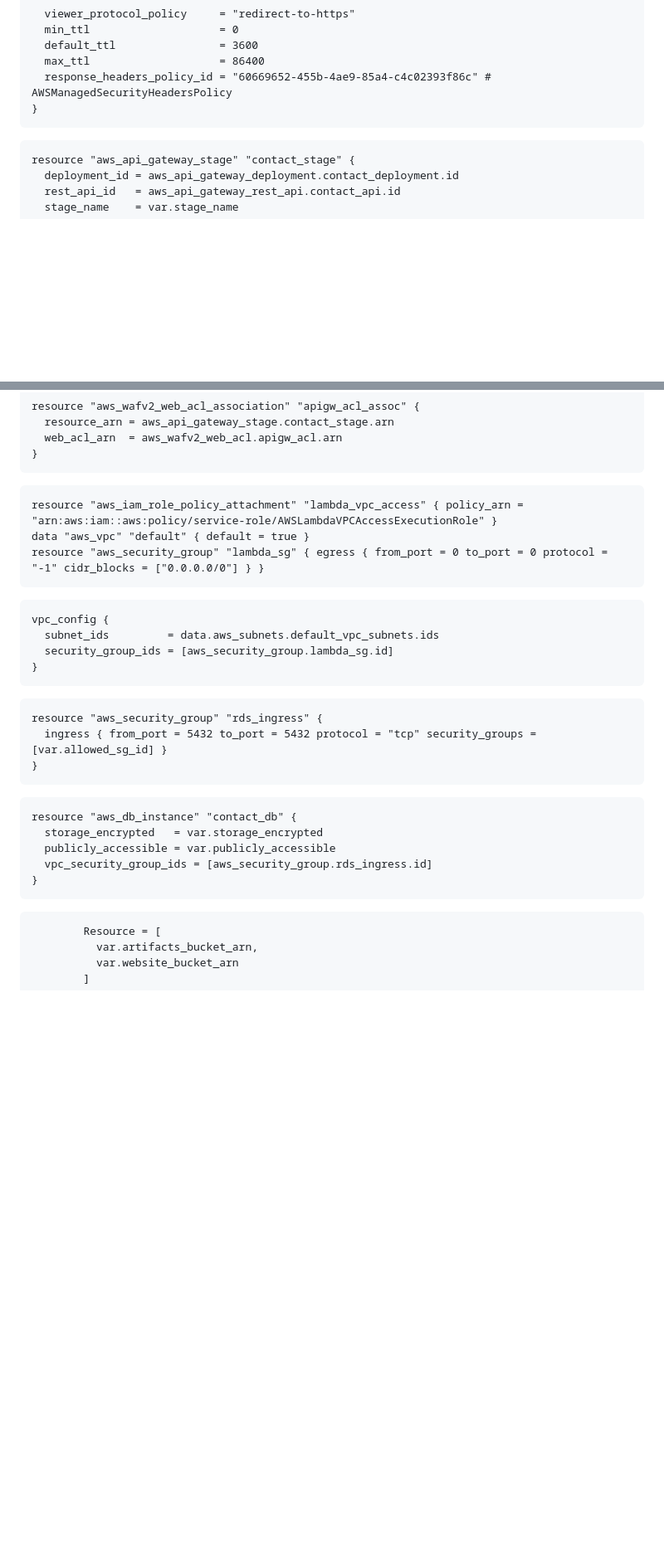
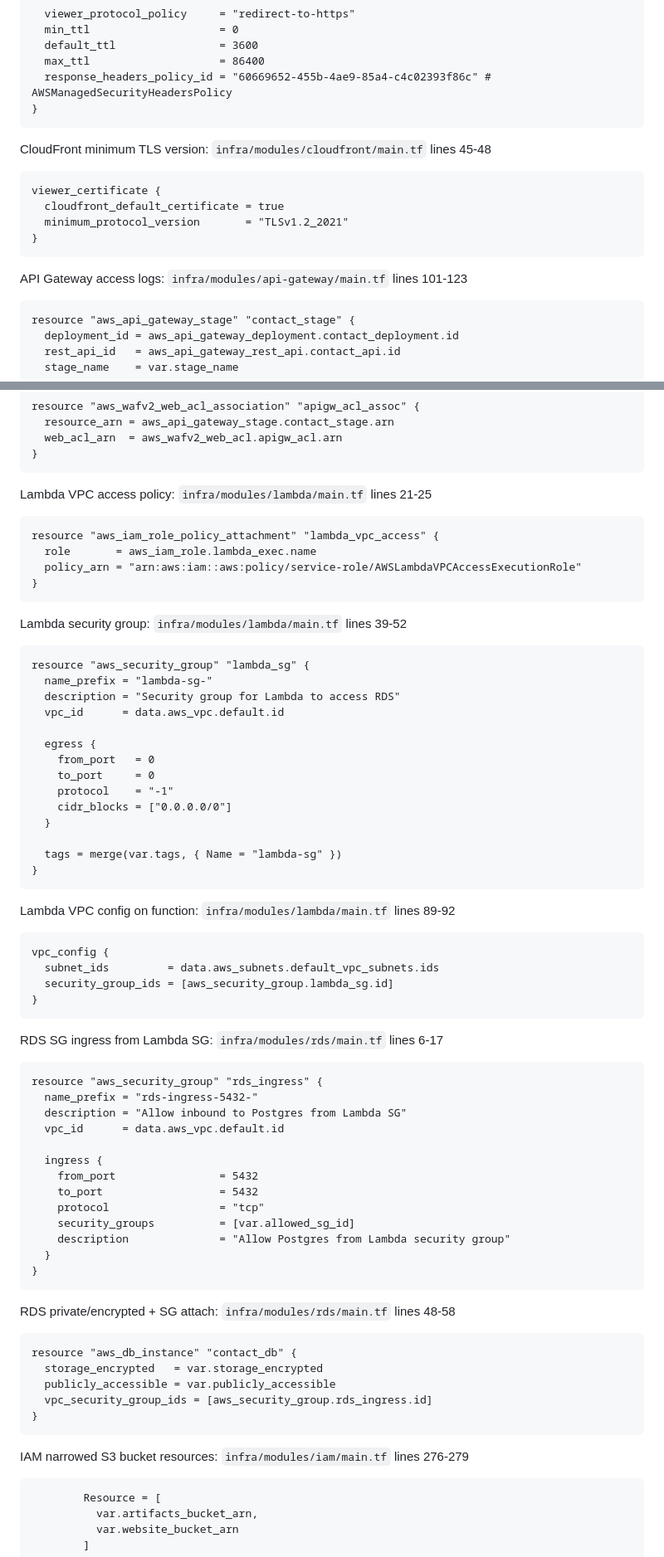
Before and after one commit to lerthy/Project3_LS, a Markdown page: asd.md, 2 parts joined by grey strips. Shown at 83% size. Rendered like a GitHub page; blank space fills up the shorter version.

````diff
--- a/asd.md
+++ b/asd.md
@@ -149,6 +138,16 @@ default_cache_behavior {
   response_headers_policy_id = "60669652-455b-4ae9-85a4-c4c02393f86c" # AWSManagedSecurityHeadersPolicy
 }
 ```
+
+CloudFront minimum TLS version: `infra/modules/cloudfront/main.tf` lines 45-48
+```45:48:infra/modules/cloudfront/main.tf
+viewer_certificate {
+  cloudfront_default_certificate = true
+  minimum_protocol_version       = "TLSv1.2_2021"
+}
+```
+
+API Gateway access logs: `infra/modules/api-gateway/main.tf` lines 101-123
 ```101:123:infra/modules/api-gateway/main.tf
 resource "aws_api_gateway_stage" "contact_stage" {
   deployment_id = aws_api_gateway_deployment.contact_deployment.id
@@ -231,30 +234,69 @@ resource "aws_wafv2_web_acl_association" "apigw_acl_assoc" {
   web_acl_arn  = aws_wafv2_web_acl.apigw_acl.arn
 }
 ```
-```16:41:infra/modules/lambda/main.tf
-resource "aws_iam_role_policy_attachment" "lambda_vpc_access" { policy_arn = "arn:aws:iam::aws:policy/service-role/AWSLambdaVPCAccessExecutionRole" }
-data "aws_vpc" "default" { default = true }
-resource "aws_security_group" "lambda_sg" { egress { from_port = 0 to_port = 0 protocol = "-1" cidr_blocks = ["0.0.0.0/0"] } }
+
+Lambda VPC access policy: `infra/modules/lambda/main.tf` lines 21-25
+```21:25:infra/modules/lambda/main.tf
+resource "aws_iam_role_policy_attachment" "lambda_vpc_access" {
+  role       = aws_iam_role.lambda_exec.name
+  policy_arn = "arn:aws:iam::aws:policy/service-role/AWSLambdaVPCAccessExecutionRole"
+}
 ```
-```89:101:infra/modules/lambda/main.tf
+
+Lambda security group: `infra/modules/lambda/main.tf` lines 39-52
+```39:52:infra/modules/lambda/main.tf
+resource "aws_security_group" "lambda_sg" {
+  name_prefix = "lambda-sg-"
+  description = "Security group for Lambda to access RDS"
+  vpc_id      = data.aws_vpc.default.id
+
+  egress {
+    from_port   = 0
+    to_port     = 0
+    protocol    = "-1"
+    cidr_blocks = ["0.0.0.0/0"]
+  }
+
+  tags = merge(var.tags, { Name = "lambda-sg" })
+}
+```
+
+Lambda VPC config on function: `infra/modules/lambda/main.tf` lines 89-92
+```89:92:infra/modules/lambda/main.tf
 vpc_config {
   subnet_ids         = data.aws_subnets.default_vpc_subnets.ids
   security_group_ids = [aws_security_group.lambda_sg.id]
 }
 ```
-```33:41:infra/modules/rds/main.tf
+
+RDS SG ingress from Lambda SG: `infra/modules/rds/main.tf` lines 6-17
+```6:17:infra/modules/rds/main.tf
 resource "aws_security_group" "rds_ingress" {
-  ingress { from_port = 5432 to_port = 5432 protocol = "tcp" security_groups = [var.allowed_sg_id] }
+  name_prefix = "rds-ingress-5432-"
+  description = "Allow inbound to Postgres from Lambda SG"
+  vpc_id      = data.aws_vpc.default.id
+
+  ingress {
+    from_port                = 5432
+    to_port                  = 5432
+    protocol                 = "tcp"
+    security_groups          = [var.allowed_sg_id]
+    description              = "Allow Postgres from Lambda security group"
+  }
 }
 ```
-```48:66:infra/modules/rds/main.tf
+
+RDS private/encrypted + SG attach: `infra/modules/rds/main.tf` lines 48-58
+```48:58:infra/modules/rds/main.tf
 resource "aws_db_instance" "contact_db" {
   storage_encrypted   = var.storage_encrypted
   publicly_accessible = var.publicly_accessible
   vpc_security_group_ids = [aws_security_group.rds_ingress.id]
 }
 ```
-```276:284:infra/modules/iam/main.tf
+
+IAM narrowed S3 bucket resources: `infra/modules/iam/main.tf` lines 276-279
+```276:279:infra/modules/iam/main.tf
         Resource = [
           var.artifacts_bucket_arn,
           var.website_bucket_arn
````
Also changed, not shown: other parts of asd.md (+17 -24 lines).
